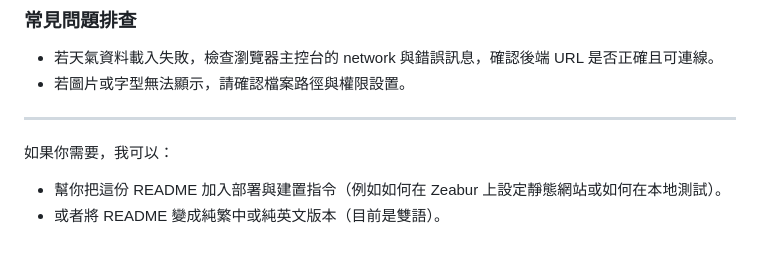
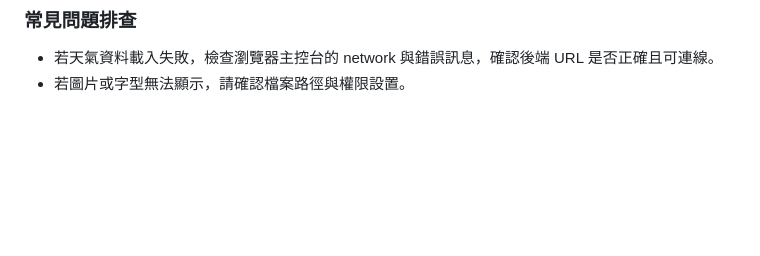
Before and after one commit to ckwat/CwaWeather-frontend-2, a Markdown page: README.md, the part around the change. GitHub-like rendering; blank space fills up the shorter version.

```diff
--- a/README.md
+++ b/README.md
@@ -123,9 +123,3 @@ https://weather-kelvin2.zeabur.app/api/weather/kelvin?location=%E5%B1%8F%E6%9D%B
 ### 常見問題排查
 - 若天氣資料載入失敗，檢查瀏覽器主控台的 network 與錯誤訊息，確認後端 URL 是否正確且可連線。
 - 若圖片或字型無法顯示，請確認檔案路徑與權限設置。
-
----
-
-如果你需要，我可以：
-- 幫你把這份 README 加入部署與建置指令（例如如何在 Zeabur 上設定靜態網站或如何在本地測試）。
-- 或者將 README 變成純繁中或純英文版本（目前是雙語）。
```
